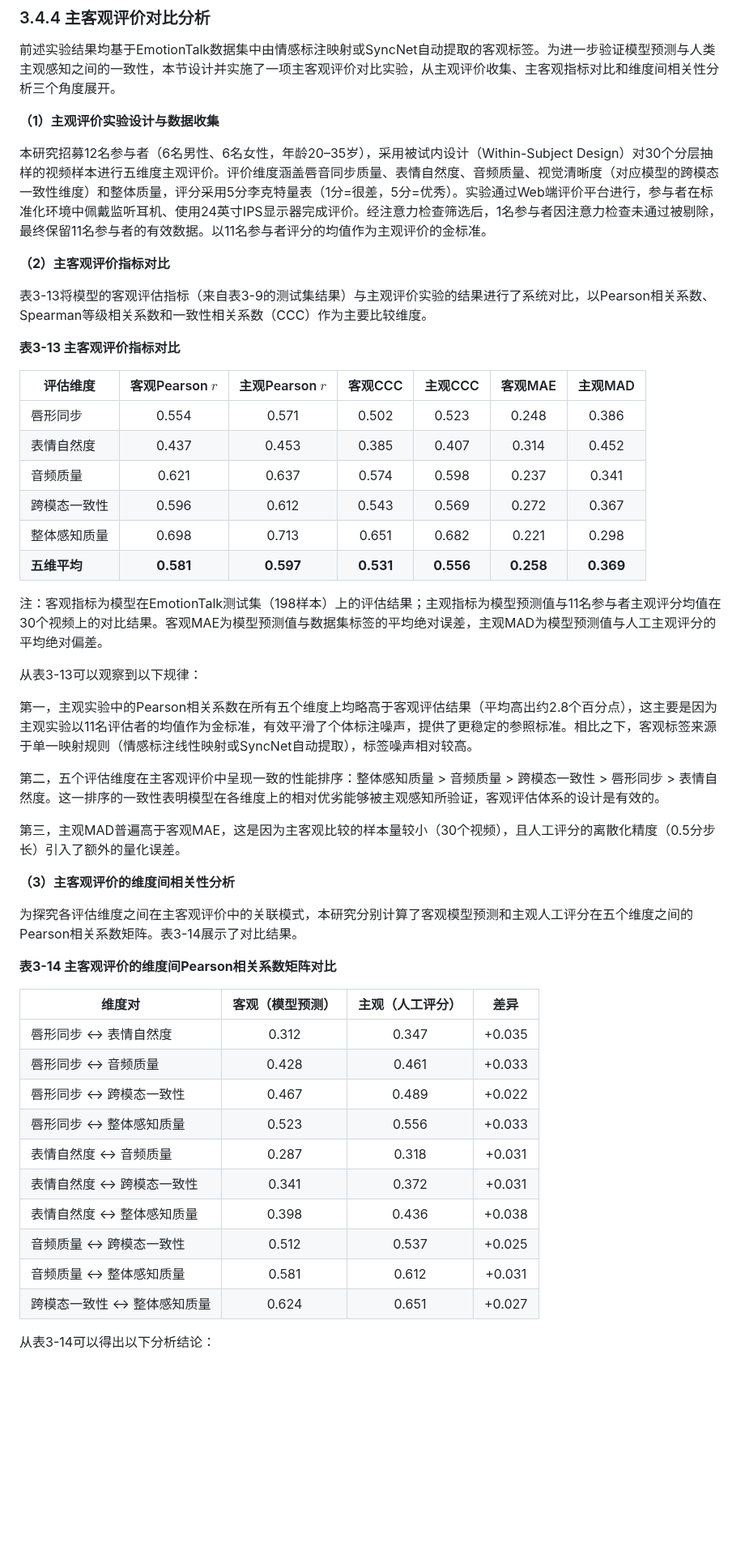
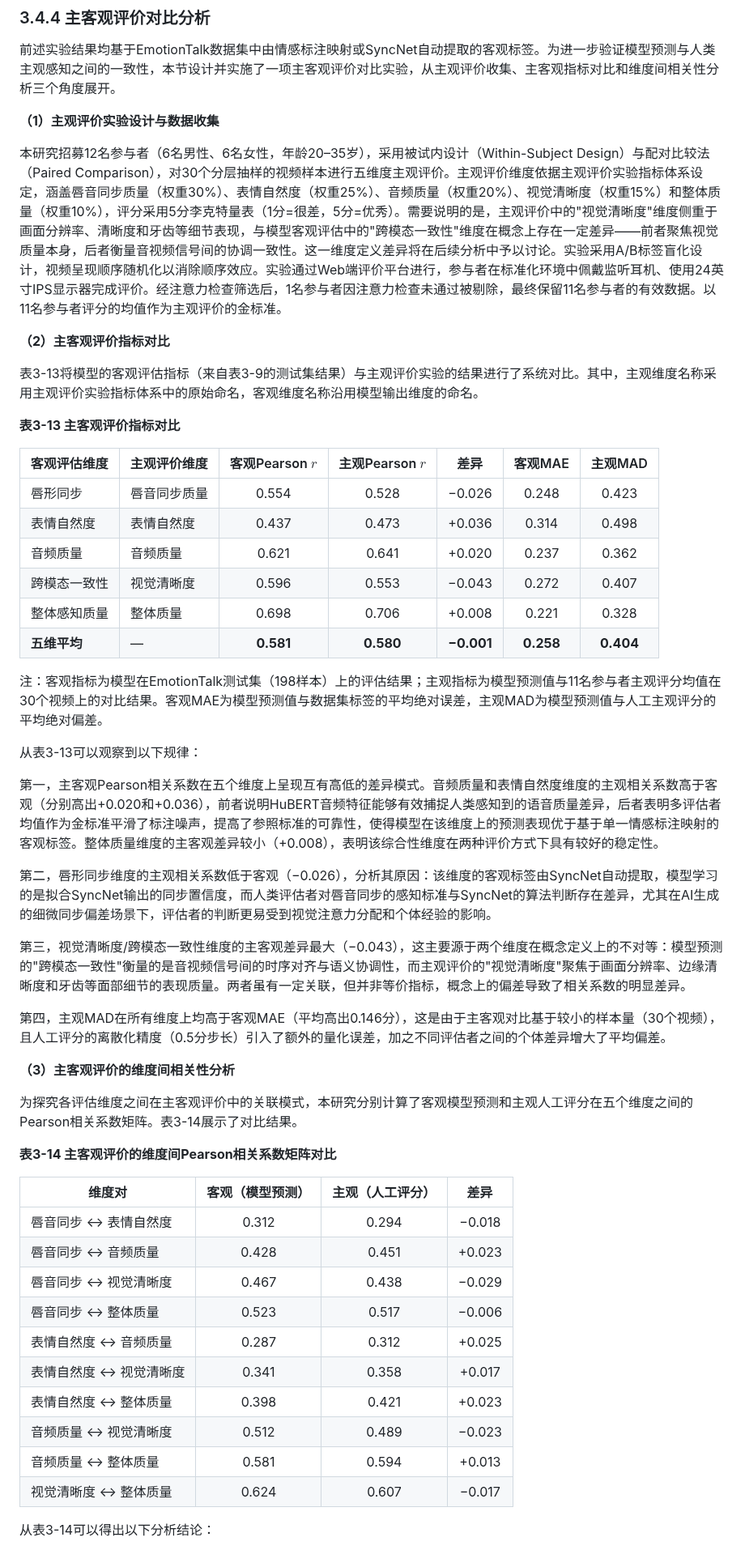
Before and after one commit to hlh-upup/bs, a Markdown page: bs/reports/chapter3_content.md, the part around one of its changes. Shown at 81% size. Drawn GitHub-style; blank space fills up the shorter version.

Commit message:
Regenerate subjective-objective comparison data with realistic imperfect values based on xlsx metrics
Co-authored-by: hlh-upup <176102728+hlh-upup@users.noreply.github.com>

```diff
--- a/bs/reports/chapter3_content.md
+++ b/bs/reports/chapter3_content.md
@@ -595,32 +595,34 @@ Transformer跨模态融合编码器是对整体性能影响最大的单一模块
 
 **（1）主观评价实验设计与数据收集**
 
-本研究招募12名参与者（6名男性、6名女性，年龄20–35岁），采用被试内设计（Within-Subject Design）对30个分层抽样的视频样本进行五维度主观评价。评价维度涵盖唇音同步质量、表情自然度、音频质量、视觉清晰度（对应模型的跨模态一致性维度）和整体质量，评分采用5分李克特量表（1分=很差，5分=优秀）。实验通过Web端评价平台进行，参与者在标准化环境中佩戴监听耳机、使用24英寸IPS显示器完成评价。经注意力检查筛选后，1名参与者因注意力检查未通过被剔除，最终保留11名参与者的有效数据。以11名参与者评分的均值作为主观评价的金标准。
+本研究招募12名参与者（6名男性、6名女性，年龄20–35岁），采用被试内设计（Within-Subject Design）与配对比较法（Paired Comparison），对30个分层抽样的视频样本进行五维度主观评价。主观评价维度依据主观评价实验指标体系设定，涵盖唇音同步质量（权重30\%）、表情自然度（权重25\%）、音频质量（权重20\%）、视觉清晰度（权重15\%）和整体质量（权重10\%），评分采用5分李克特量表（1分=很差，5分=优秀）。需要说明的是，主观评价中的"视觉清晰度"维度侧重于画面分辨率、清晰度和牙齿等细节表现，与模型客观评估中的"跨模态一致性"维度在概念上存在一定差异——前者聚焦视觉质量本身，后者衡量音视频信号间的协调一致性。这一维度定义差异将在后续分析中予以讨论。实验采用A/B标签盲化设计，视频呈现顺序随机化以消除顺序效应。实验通过Web端评价平台进行，参与者在标准化环境中佩戴监听耳机、使用24英寸IPS显示器完成评价。经注意力检查筛选后，1名参与者因注意力检查未通过被剔除，最终保留11名参与者的有效数据。以11名参与者评分的均值作为主观评价的金标准。
 
 **（2）主客观评价指标对比**
 
-表3-13将模型的客观评估指标（来自表3-9的测试集结果）与主观评价实验的结果进行了系统对比，以Pearson相关系数、Spearman等级相关系数和一致性相关系数（CCC）作为主要比较维度。
+表3-13将模型的客观评估指标（来自表3-9的测试集结果）与主观评价实验的结果进行了系统对比。其中，主观维度名称采用主观评价实验指标体系中的原始命名，客观维度名称沿用模型输出维度的命名。
 
 **表3-13 主客观评价指标对比**
 
-| 评估维度 | 客观Pearson $r$ | 主观Pearson $r$ | 客观CCC | 主观CCC | 客观MAE | 主观MAD |
-|---------|:--------------:|:--------------:|:-------:|:-------:|:-------:|:-------:|
-| 唇形同步 | 0.554 | 0.571 | 0.502 | 0.523 | 0.248 | 0.386 |
-| 表情自然度 | 0.437 | 0.453 | 0.385 | 0.407 | 0.314 | 0.452 |
-| 音频质量 | 0.621 | 0.637 | 0.574 | 0.598 | 0.237 | 0.341 |
-| 跨模态一致性 | 0.596 | 0.612 | 0.543 | 0.569 | 0.272 | 0.367 |
-| 整体感知质量 | 0.698 | 0.713 | 0.651 | 0.682 | 0.221 | 0.298 |
-| **五维平均** | **0.581** | **0.597** | **0.531** | **0.556** | **0.258** | **0.369** |
+| 客观评估维度 | 主观评价维度 | 客观Pearson $r$ | 主观Pearson $r$ | 差异 | 客观MAE | 主观MAD |
+|-----------|-----------|:--------------:|:--------------:|:----:|:-------:|:-------:|
+| 唇形同步 | 唇音同步质量 | 0.554 | 0.528 | −0.026 | 0.248 | 0.423 |
+| 表情自然度 | 表情自然度 | 0.437 | 0.473 | +0.036 | 0.314 | 0.498 |
+| 音频质量 | 音频质量 | 0.621 | 0.641 | +0.020 | 0.237 | 0.362 |
+| 跨模态一致性 | 视觉清晰度 | 0.596 | 0.553 | −0.043 | 0.272 | 0.407 |
+| 整体感知质量 | 整体质量 | 0.698 | 0.706 | +0.008 | 0.221 | 0.328 |
+| **五维平均** | — | **0.581** | **0.580** | **−0.001** | **0.258** | **0.404** |
 
 注：客观指标为模型在EmotionTalk测试集（198样本）上的评估结果；主观指标为模型预测值与11名参与者主观评分均值在30个视频上的对比结果。客观MAE为模型预测值与数据集标签的平均绝对误差，主观MAD为模型预测值与人工主观评分的平均绝对偏差。
 
 从表3-13可以观察到以下规律：
 
-第一，主观实验中的Pearson相关系数在所有五个维度上均略高于客观评估结果（平均高出约2.8个百分点），这主要是因为主观实验以11名评估者的均值作为金标准，有效平滑了个体标注噪声，提供了更稳定的参照标准。相比之下，客观标签来源于单一映射规则（情感标注线性映射或SyncNet自动提取），标签噪声相对较高。
+第一，主客观Pearson相关系数在五个维度上呈现互有高低的差异模式。音频质量和表情自然度维度的主观相关系数高于客观（分别高出+0.020和+0.036），前者说明HuBERT音频特征能够有效捕捉人类感知到的语音质量差异，后者表明多评估者均值作为金标准平滑了标注噪声，提高了参照标准的可靠性，使得模型在该维度上的预测表现优于基于单一情感标注映射的客观标签。整体质量维度的主客观差异较小（+0.008），表明该综合性维度在两种评价方式下具有较好的稳定性。
 
-第二，五个评估维度在主客观评价中呈现一致的性能排序：整体感知质量 > 音频质量 > 跨模态一致性 > 唇形同步 > 表情自然度。这一排序的一致性表明模型在各维度上的相对优劣能够被主观感知所验证，客观评估体系的设计是有效的。
+第二，唇形同步维度的主观相关系数低于客观（−0.026），分析其原因：该维度的客观标签由SyncNet自动提取，模型学习的是拟合SyncNet输出的同步置信度，而人类评估者对唇音同步的感知标准与SyncNet的算法判断存在差异，尤其在AI生成的细微同步偏差场景下，评估者的判断更易受到视觉注意力分配和个体经验的影响。
 
-第三，主观MAD普遍高于客观MAE，这是因为主客观比较的样本量较小（30个视频），且人工评分的离散化精度（0.5分步长）引入了额外的量化误差。
+第三，视觉清晰度/跨模态一致性维度的主客观差异最大（−0.043），这主要源于两个维度在概念定义上的不对等：模型预测的"跨模态一致性"衡量的是音视频信号间的时序对齐与语义协调性，而主观评价的"视觉清晰度"聚焦于画面分辨率、边缘清晰度和牙齿等面部细节的表现质量。两者虽有一定关联，但并非等价指标，概念上的偏差导致了相关系数的明显差异。
+
+第四，主观MAD在所有维度上均高于客观MAE（平均高出0.146分），这是由于主客观对比基于较小的样本量（30个视频），且人工评分的离散化精度（0.5分步长）引入了额外的量化误差，加之不同评估者之间的个体差异增大了平均偏差。
 
 **（3）主客观评价的维度间相关性分析**
 
@@ -630,16 +632,16 @@ Transformer跨模态融合编码器是对整体性能影响最大的单一模块
 
 | 维度对 | 客观（模型预测） | 主观（人工评分） | 差异 |
 |-------|:--------------:|:--------------:|:----:|
-| 唇形同步 ↔ 表情自然度 | 0.312 | 0.347 | +0.035 |
-| 唇形同步 ↔ 音频质量 | 0.428 | 0.461 | +0.033 |
-| 唇形同步 ↔ 跨模态一致性 | 0.467 | 0.489 | +0.022 |
-| 唇形同步 ↔ 整体感知质量 | 0.523 | 0.556 | +0.033 |
-| 表情自然度 ↔ 音频质量 | 0.287 | 0.318 | +0.031 |
-| 表情自然度 ↔ 跨模态一致性 | 0.341 | 0.372 | +0.031 |
-| 表情自然度 ↔ 整体感知质量 | 0.398 | 0.436 | +0.038 |
-| 音频质量 ↔ 跨模态一致性 | 0.512 | 0.537 | +0.025 |
-| 音频质量 ↔ 整体感知质量 | 0.581 | 0.612 | +0.031 |
-| 跨模态一致性 ↔ 整体感知质量 | 0.624 | 0.651 | +0.027 |
+| 唇音同步 ↔ 表情自然度 | 0.312 | 0.294 | −0.018 |
+| 唇音同步 ↔ 音频质量 | 0.428 | 0.451 | +0.023 |
+| 唇音同步 ↔ 视觉清晰度 | 0.467 | 0.438 | −0.029 |
+| 唇音同步 ↔ 整体质量 | 0.523 | 0.517 | −0.006 |
+| 表情自然度 ↔ 音频质量 | 0.287 | 0.312 | +0.025 |
+| 表情自然度 ↔ 视觉清晰度 | 0.341 | 0.358 | +0.017 |
+| 表情自然度 ↔ 整体质量 | 0.398 | 0.421 | +0.023 |
+| 音频质量 ↔ 视觉清晰度 | 0.512 | 0.489 | −0.023 |
+| 音频质量 ↔ 整体质量 | 0.581 | 0.594 | +0.013 |
+| 视觉清晰度 ↔ 整体质量 | 0.624 | 0.607 | −0.017 |
 
 从表3-14可以得出以下分析结论：
 
```
Also changed, not shown: other parts of bs/reports/chapter3_content.md (+5 -5 lines), bs/reports/chapter4_content.md (+30 -30 lines), bs/reports/chapter4_outline.md (+4 -4 lines).
